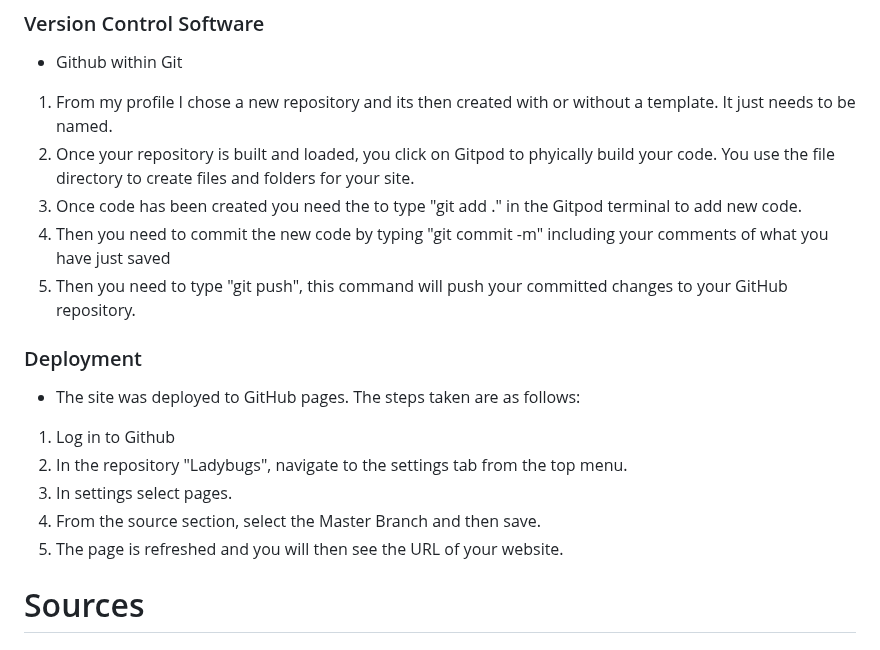
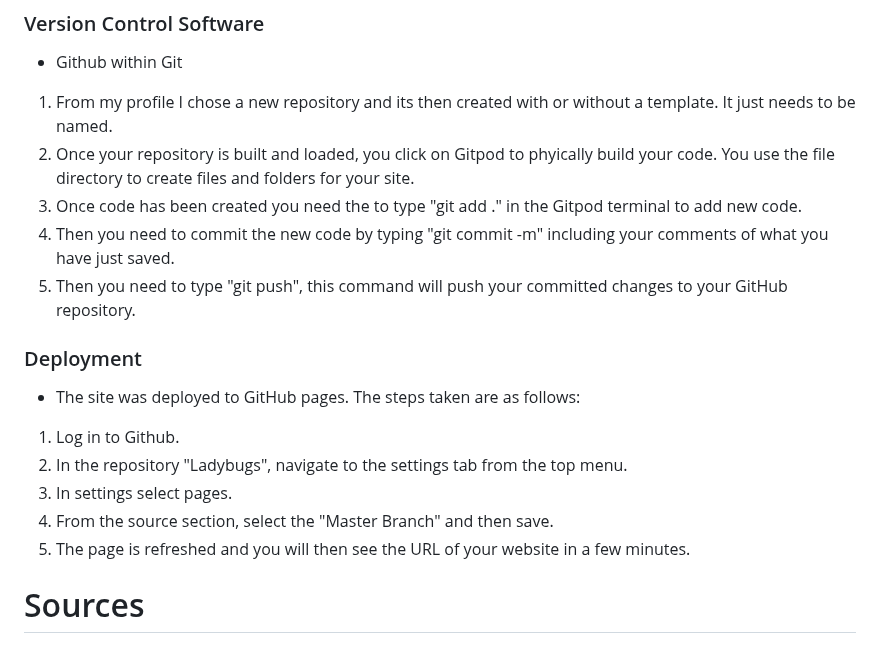
Before and after one commit to dutchmims/Ladybugs, a Markdown page: README.md, the part around the change. Rendered like a GitHub page.

```diff
--- a/README.md
+++ b/README.md
@@ -113,17 +113,17 @@ Frameworks and Tools
 1. From my profile I chose a new repository and its then created with or without a template. It just needs to be named.
 2. Once your repository is built and loaded, you click on Gitpod to phyically build your code. You use the file directory to create files and folders for your site.
 3. Once code has been created you need the to type "git add ." in the Gitpod terminal to add new code.
-4. Then you need to commit the new code by typing  "git commit -m" including your comments of what you have just saved
+4. Then you need to commit the new code by typing  "git commit -m" including your comments of what you have just saved.
 5. Then you need to type "git push", this command will push your committed changes to your GitHub repository.
 
 ### Deployment
 
 * The site was deployed to GitHub pages. The steps taken are as follows:
-1. Log in to Github
+1. Log in to Github.
 2. In the repository "Ladybugs", navigate to the settings tab from the top menu.
 3. In settings select pages.
-4. From the source section, select the Master Branch and then save.
-5. The page is refreshed and you will then see the URL of your website.
+4. From the source section, select the "Master Branch" and then save.
+5. The page is refreshed and you will then see the URL of your website in a few minutes.
 
 # Sources
 
```
